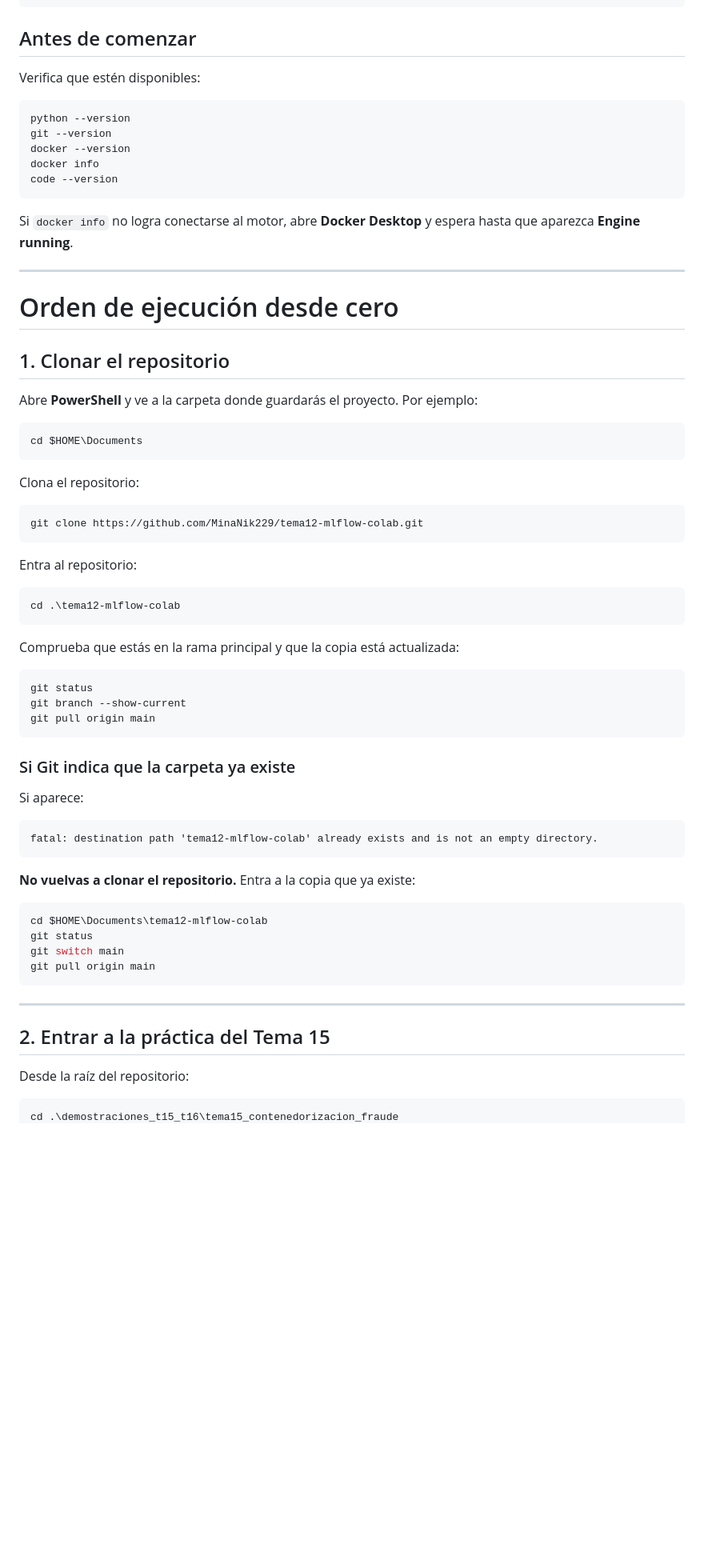
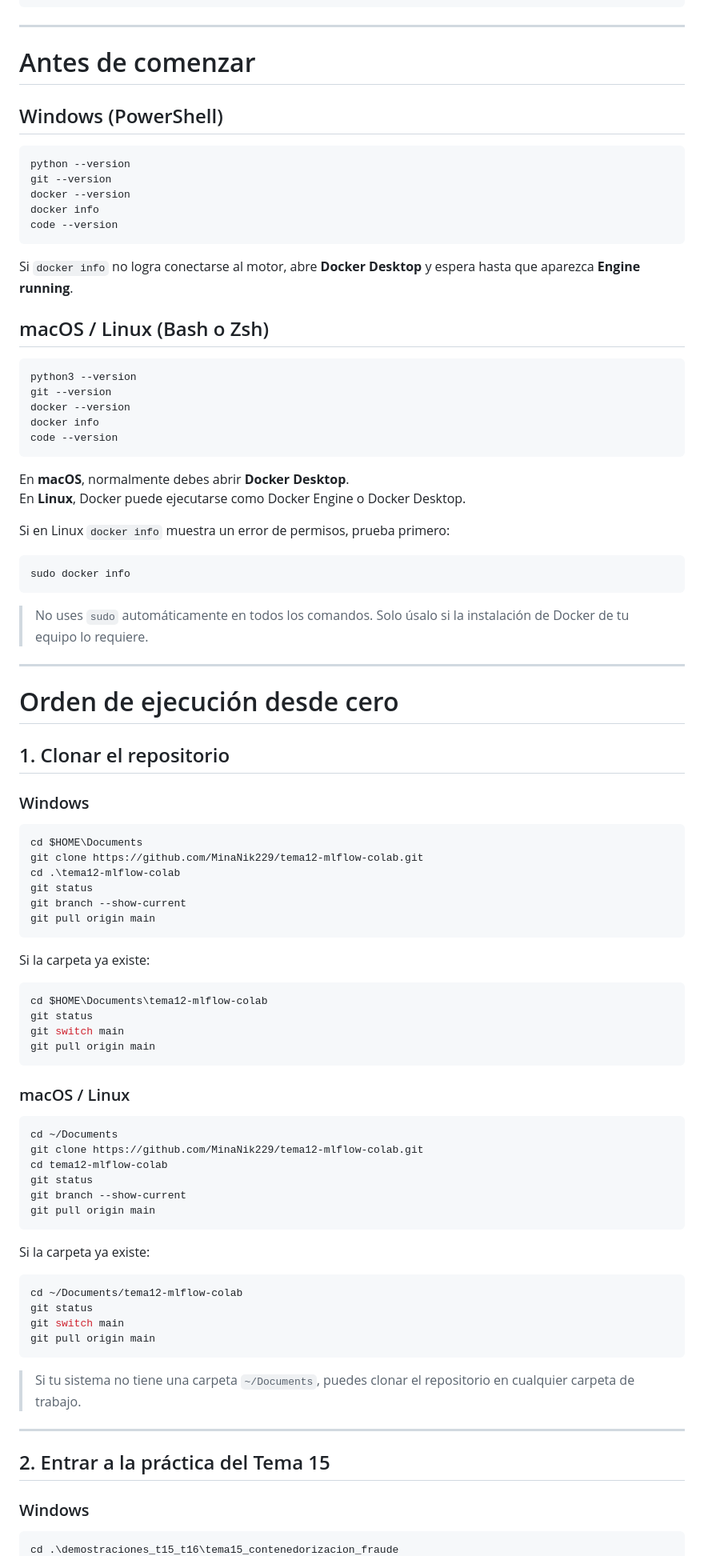
Before and after one commit to MinaNik229/tema12-mlflow-colab, a Markdown page: demostraciones_t15_t16/tema15_contenedorizacion_fraude/README.md, the part around one of its changes. Shown at 80% size. GitHub-like rendering; blank space fills up the shorter version.

Commit message:
Add macOS and Linux instructions to Tema 15 guide

````diff
--- a/demostraciones_t15_t16/tema15_contenedorizacion_fraude/README.md
+++ b/demostraciones_t15_t16/tema15_contenedorizacion_fraude/README.md
@@ -30,9 +30,11 @@ ejecutar contenedor
 volver a probar la API
 ```
 
-## Antes de comenzar
+---
 
-Verifica que estén disponibles:
+# Antes de comenzar
+
+## Windows (PowerShell)
 
 ```powershell
 python --version
@@ -44,47 +46,45 @@ code --version
 
 Si `docker info` no logra conectarse al motor, abre **Docker Desktop** y espera hasta que aparezca **Engine running**.
 
+## macOS / Linux (Bash o Zsh)
+
+```bash
+python3 --version
+git --version
+docker --version
+docker info
+code --version
+```
+
+En **macOS**, normalmente debes abrir **Docker Desktop**.
+En **Linux**, Docker puede ejecutarse como Docker Engine o Docker Desktop.
+
+Si en Linux `docker info` muestra un error de permisos, prueba primero:
+
+```bash
+sudo docker info
+```
+
+> No uses `sudo` automáticamente en todos los comandos. Solo úsalo si la instalación de Docker de tu equipo lo requiere.
+
 ---
 
 # Orden de ejecución desde cero
 
 ## 1. Clonar el repositorio
 
-Abre **PowerShell** y ve a la carpeta donde guardarás el proyecto. Por ejemplo:
+### Windows
 
 ```powershell
 cd $HOME\Documents
-```
-
-Clona el repositorio:
-
-```powershell
 git clone https://github.com/MinaNik229/tema12-mlflow-colab.git
-```
-
-Entra al repositorio:
-
-```powershell
 cd .\tema12-mlflow-colab
-```
-
-Comprueba que estás en la rama principal y que la copia está actualizada:
-
-```powershell
 git status
 git branch --show-current
 git pull origin main
 ```
 
-### Si Git indica que la carpeta ya existe
-
-Si aparece:
-
-```text
-fatal: destination path 'tema12-mlflow-colab' already exists and is not an empty directory.
-```
-
-**No vuelvas a clonar el repositorio.** Entra a la copia que ya existe:
+Si la carpeta ya existe:
 
 ```powershell
 cd $HOME\Documents\tema12-mlflow-colab
@@ -93,11 +93,33 @@ git switch main
 git pull origin main
 ```
 
+### macOS / Linux
+
+```bash
+cd ~/Documents
+git clone https://github.com/MinaNik229/tema12-mlflow-colab.git
+cd tema12-mlflow-colab
+git status
+git branch --show-current
+git pull origin main
+```
+
+Si la carpeta ya existe:
+
+```bash
+cd ~/Documents/tema12-mlflow-colab
+git status
+git switch main
+git pull origin main
+```
+
+> Si tu sistema no tiene una carpeta `~/Documents`, puedes clonar el repositorio en cualquier carpeta de trabajo.
+
 ---
 
 ## 2. Entrar a la práctica del Tema 15
 
-Desde la raíz del repositorio:
+### Windows
 
 ```powershell
 cd .\demostraciones_t15_t16\tema15_contenedorizacion_fraude
````
Also changed, not shown: other parts of demostraciones_t15_t16/tema15_contenedorizacion_fraude/README.md (+113 -62 lines).
